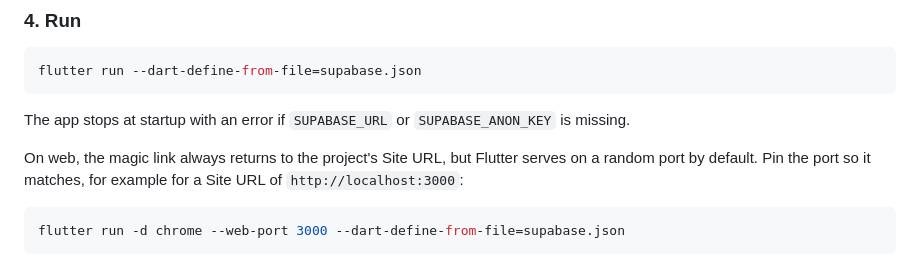
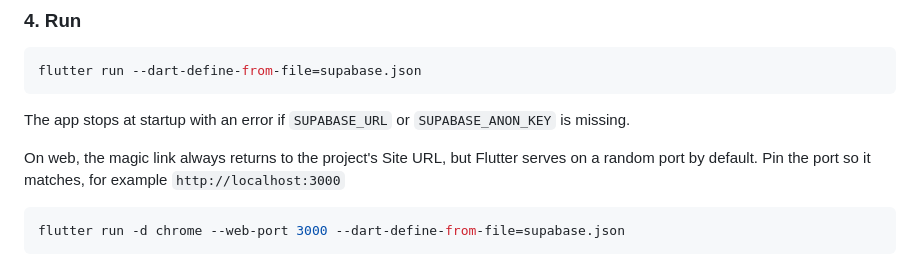
Before and after one commit to Org138/SQ, a Markdown page: README.md, the part around the change. GitHub-like rendering.

Commit message:
Update README.md
Language clean up.

````diff
--- a/README.md
+++ b/README.md
@@ -46,7 +46,7 @@ flutter run --dart-define-from-file=supabase.json
 
 The app stops at startup with an error if `SUPABASE_URL` or `SUPABASE_ANON_KEY` is missing.
 
-On web, the magic link always returns to the project's Site URL, but Flutter serves on a random port by default. Pin the port so it matches, for example for a Site URL of `http://localhost:3000`:
+On web, the magic link always returns to the project's Site URL, but Flutter serves on a random port by default. Pin the port so it matches, for example `http://localhost:3000`
 
 ```bash
 flutter run -d chrome --web-port 3000 --dart-define-from-file=supabase.json
````
